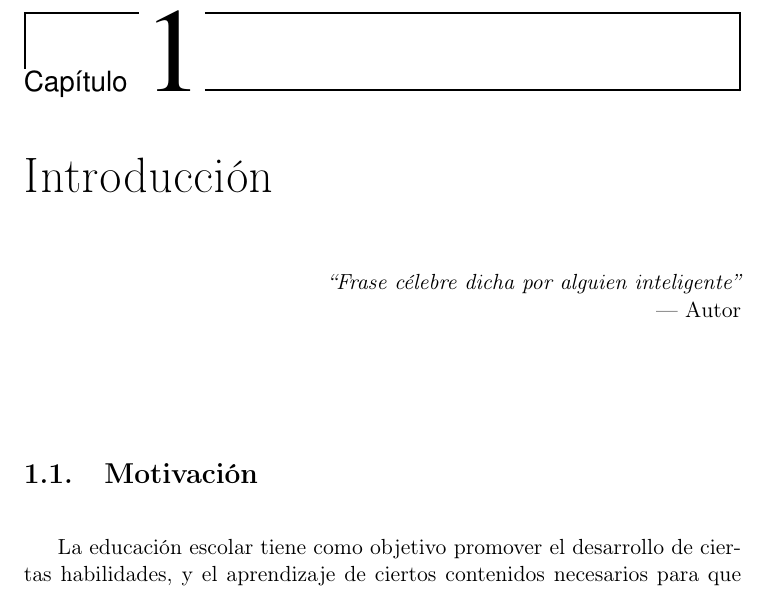
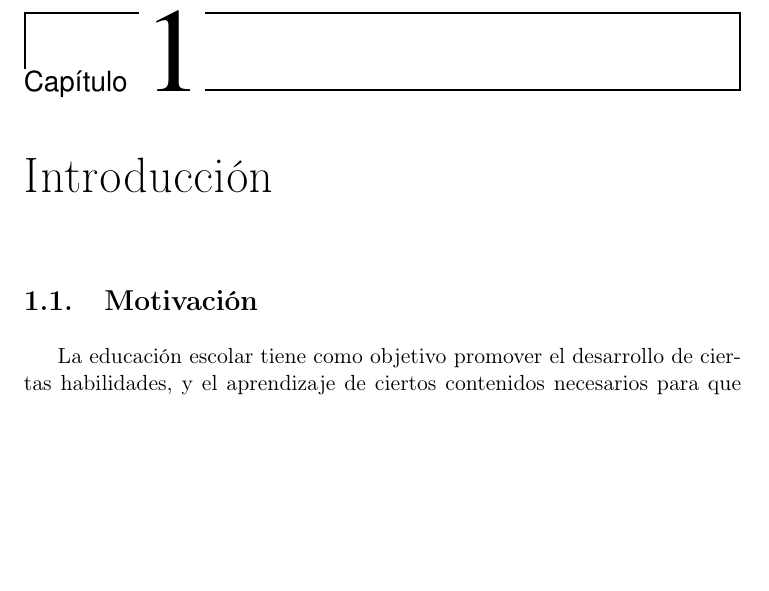
Before and after one commit to NILGroup/TFG-22-23-AdaptaMaterialEscolar2.0, a LaTeX book (Memoria/TFMTeXiS.tex, which reads Memoria/Capitulos/Introduccion.tex): part of page 21 of 49, cut so that both start at the same text, the shorter picture padded with empty space. Compiled offline with pdfLaTeX; a LaTeX package or settings file that is missing is left out.

Commit message:
Borrar texto en motivación

```diff
--- a/Memoria/Capitulos/Introduccion.tex
+++ b/Memoria/Capitulos/Introduccion.tex
@@ -1,7 +1,5 @@
 \chapter{Introducción}
 \label{cap:introduccion}
-
-\chapterquote{Frase célebre dicha por alguien inteligente}{Autor}
 
 \section{Motivación}
 La educación escolar tiene como objetivo promover el desarrollo de ciertas habilidades, y el aprendizaje de ciertos contenidos necesarios para que los estudiantes se conviertan en miembros activos de la sociedad. Para ello, la escuela debe dar respuestas educativas que eviten la discriminación y promuevan la igualdad de oportunidades.
```
Also changed, not shown: 6 other files.
